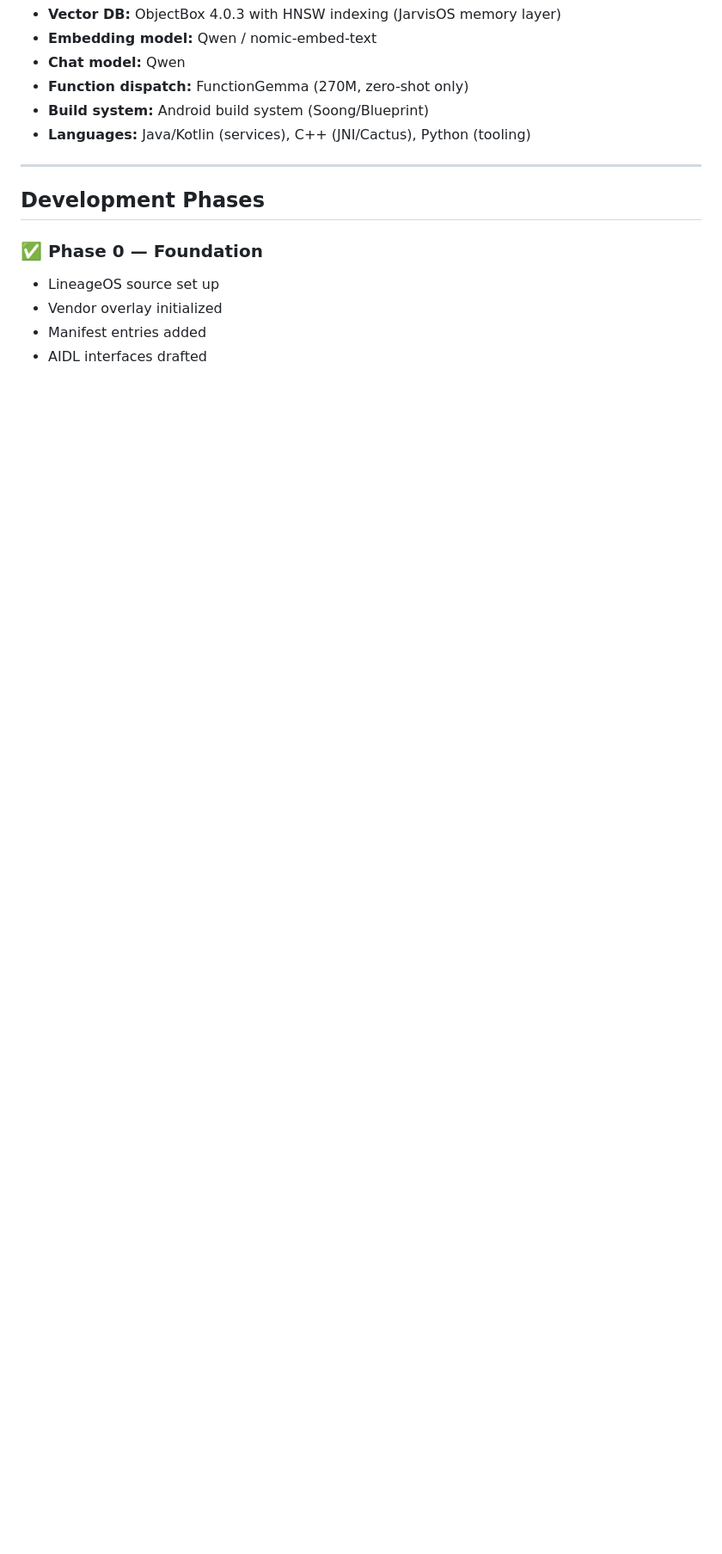
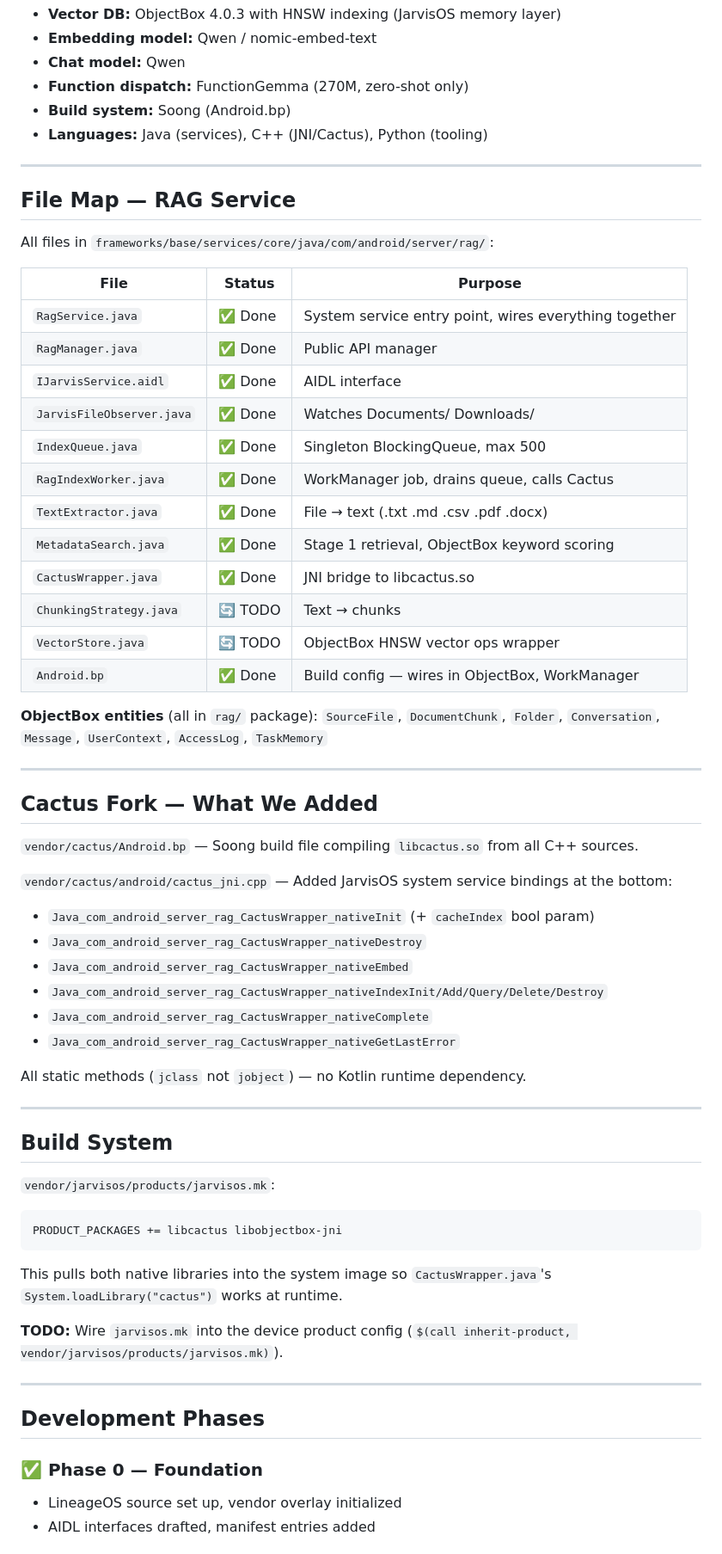
Before and after one commit to ocansey11/vendor_jarvisos, a Markdown page: AGENTS.md, the part around one of its changes. Shown at 86% size. Drawn GitHub-style; blank space fills up the shorter version.

````diff
--- a/AGENTS.md
+++ b/AGENTS.md
@@ -71,16 +88,67 @@ Cactus internal ObjectBox (raw vector ops — Cactus owned)
 - **Embedding model:** Qwen / nomic-embed-text
 - **Chat model:** Qwen
 - **Function dispatch:** FunctionGemma (270M, zero-shot only)
-- **Build system:** Android build system (Soong/Blueprint)
-- **Languages:** Java/Kotlin (services), C++ (JNI/Cactus), Python (tooling)
+- **Build system:** Soong (Android.bp)
+- **Languages:** Java (services), C++ (JNI/Cactus), Python (tooling)
+
+---
+
+## File Map — RAG Service
+
+All files in `frameworks/base/services/core/java/com/android/server/rag/`:
+
+| File | Status | Purpose |
+|------|--------|---------|
+| `RagService.java` | ✅ Done | System service entry point, wires everything together |
+| `RagManager.java` | ✅ Done | Public API manager |
+| `IJarvisService.aidl` | ✅ Done | AIDL interface |
+| `JarvisFileObserver.java` | ✅ Done | Watches Documents/ Downloads/ |
+| `IndexQueue.java` | ✅ Done | Singleton BlockingQueue, max 500 |
+| `RagIndexWorker.java` | ✅ Done | WorkManager job, drains queue, calls Cactus |
+| `TextExtractor.java` | ✅ Done | File → text (.txt .md .csv .pdf .docx) |
+| `MetadataSearch.java` | ✅ Done | Stage 1 retrieval, ObjectBox keyword scoring |
+| `CactusWrapper.java` | ✅ Done | JNI bridge to libcactus.so |
+| `ChunkingStrategy.java` | 🔄 TODO | Text → chunks |
+| `VectorStore.java` | 🔄 TODO | ObjectBox HNSW vector ops wrapper |
+| `Android.bp` | ✅ Done | Build config — wires in ObjectBox, WorkManager |
+
+**ObjectBox entities** (all in `rag/` package):
+`SourceFile`, `DocumentChunk`, `Folder`, `Conversation`, `Message`, `UserContext`, `AccessLog`, `TaskMemory`
+
+---
+
+## Cactus Fork — What We Added
+
+`vendor/cactus/Android.bp` — Soong build file compiling `libcactus.so` from all C++ sources.
+
+`vendor/cactus/android/cactus_jni.cpp` — Added JarvisOS system service bindings at the bottom:
+- `Java_com_android_server_rag_CactusWrapper_nativeInit` (+ `cacheIndex` bool param)
+- `Java_com_android_server_rag_CactusWrapper_nativeDestroy`
+- `Java_com_android_server_rag_CactusWrapper_nativeEmbed`
+- `Java_com_android_server_rag_CactusWrapper_nativeIndexInit/Add/Query/Delete/Destroy`
+- `Java_com_android_server_rag_CactusWrapper_nativeComplete`
+- `Java_com_android_server_rag_CactusWrapper_nativeGetLastError`
+
+All static methods (`jclass` not `jobject`) — no Kotlin runtime dependency.
+
+---
+
+## Build System
+
+`vendor/jarvisos/products/jarvisos.mk`:
+```makefile
+PRODUCT_PACKAGES += libcactus libobjectbox-jni
+```
+
+This pulls both native libraries into the system image so `CactusWrapper.java`'s `System.loadLibrary("cactus")` works at runtime.
+
+**TODO:** Wire `jarvisos.mk` into the device product config (`$(call inherit-product, vendor/jarvisos/products/jarvisos.mk)`).
 
 ---
 
 ## Development Phases
 
 ### ✅ Phase 0 — Foundation
-- LineageOS source set up
-- Vendor overlay initialized
-- Manifest entries added
-- AIDL interfaces drafted
+- LineageOS source set up, vendor overlay initialized
+- AIDL interfaces drafted, manifest entries added
 
````
Also changed, not shown: other parts of AGENTS.md (+67 -68 lines).
